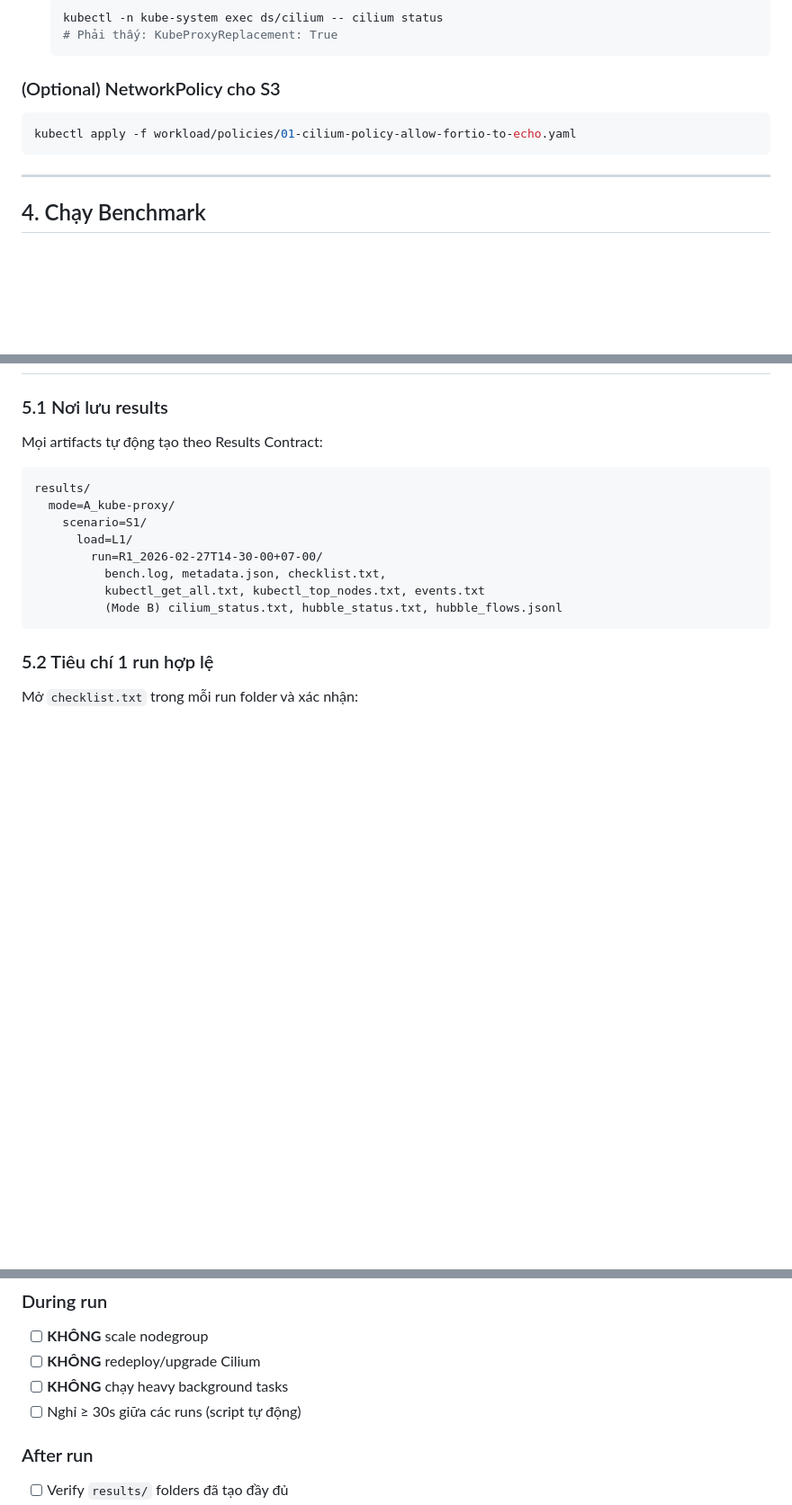
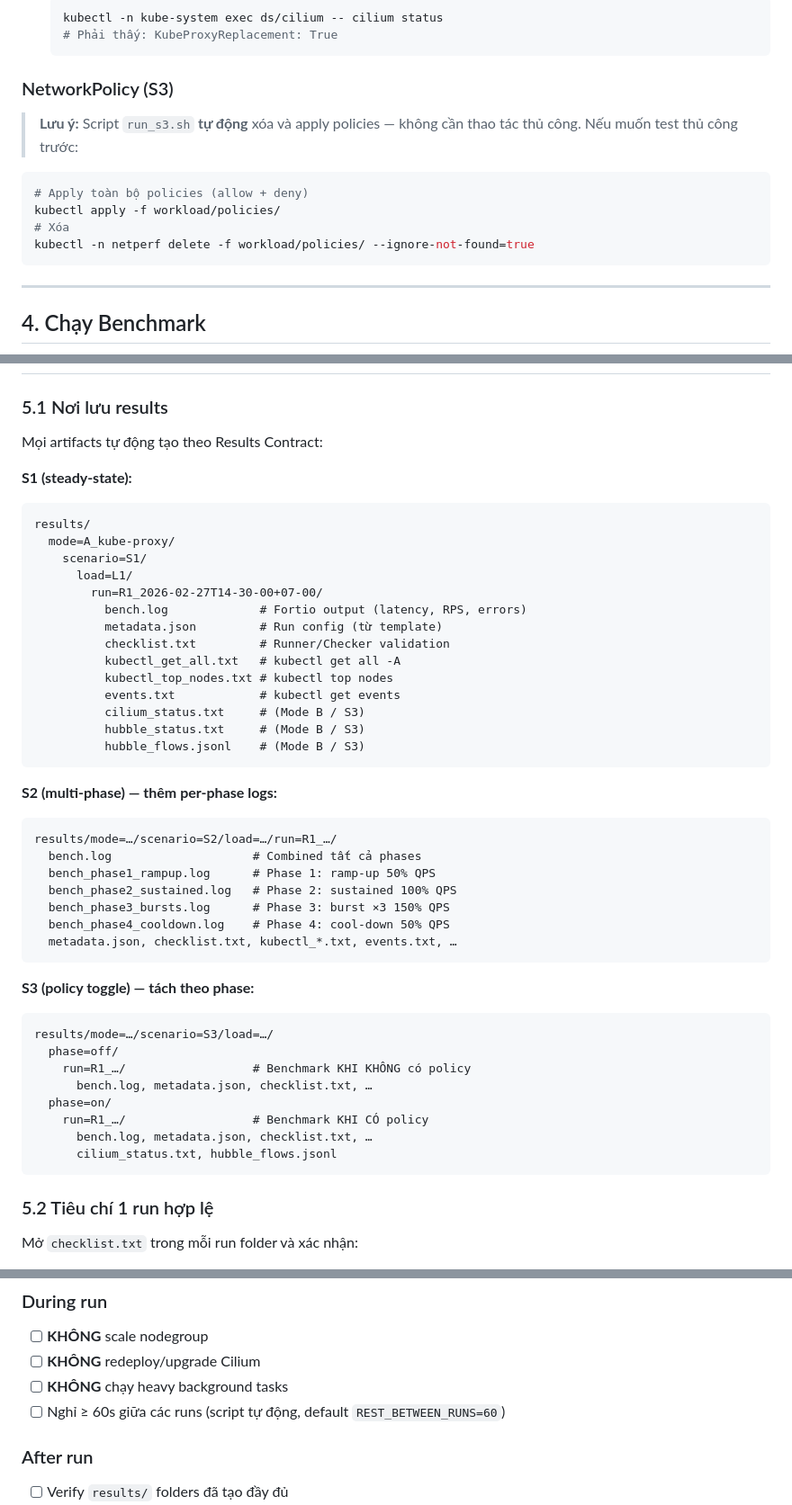
Before and after one commit to daithang59/NT531_EKS-Cilium-Kubeproxy-Benchmark, a Markdown page: docs/runbook.md, 3 parts joined by grey strips. Shown at 90% size. GitHub-like rendering; blank space fills up the shorter version.

Commit message:
docs: Add experiment specification and benchmark runbook.

````diff
--- a/docs/runbook.md
+++ b/docs/runbook.md
@@ -79,9 +79,14 @@ kube-proxy vẫn chạy bình thường, Cilium chỉ là CNI.
    # Phải thấy: KubeProxyReplacement: True
    ```
 
-### (Optional) NetworkPolicy cho S3
+### NetworkPolicy (S3)
+> **Lưu ý:** Script `run_s3.sh` **tự động** xóa và apply policies — không cần thao tác thủ công.
+> Nếu muốn test thủ công trước:
 ```bash
-kubectl apply -f workload/policies/01-cilium-policy-allow-fortio-to-echo.yaml
+# Apply toàn bộ policies (allow + deny)
+kubectl apply -f workload/policies/
+# Xóa
+kubectl -n netperf delete -f workload/policies/ --ignore-not-found=true
 ```
 
 ---
@@ -135,15 +140,46 @@ done
 
 ### 5.1 Nơi lưu results
 Mọi artifacts tự động tạo theo Results Contract:
+
+**S1 (steady-state):**
 ```
 results/
   mode=A_kube-proxy/
     scenario=S1/
       load=L1/
         run=R1_2026-02-27T14-30-00+07-00/
-          bench.log, metadata.json, checklist.txt,
-          kubectl_get_all.txt, kubectl_top_nodes.txt, events.txt
-          (Mode B) cilium_status.txt, hubble_status.txt, hubble_flows.jsonl
+          bench.log             # Fortio output (latency, RPS, errors)
+          metadata.json         # Run config (từ template)
+          checklist.txt         # Runner/Checker validation
+          kubectl_get_all.txt   # kubectl get all -A
+          kubectl_top_nodes.txt # kubectl top nodes
+          events.txt            # kubectl get events
+          cilium_status.txt     # (Mode B / S3)
+          hubble_status.txt     # (Mode B / S3)
+          hubble_flows.jsonl    # (Mode B / S3)
+```
+
+**S2 (multi-phase) — thêm per-phase logs:**
+```
+results/mode=…/scenario=S2/load=…/run=R1_…/
+  bench.log                    # Combined tất cả phases
+  bench_phase1_rampup.log      # Phase 1: ramp-up 50% QPS
+  bench_phase2_sustained.log   # Phase 2: sustained 100% QPS
+  bench_phase3_bursts.log      # Phase 3: burst ×3 150% QPS
+  bench_phase4_cooldown.log    # Phase 4: cool-down 50% QPS
+  metadata.json, checklist.txt, kubectl_*.txt, events.txt, …
+```
+
+**S3 (policy toggle) — tách theo phase:**
+```
+results/mode=…/scenario=S3/load=…/
+  phase=off/
+    run=R1_…/                  # Benchmark KHI KHÔNG có policy
+      bench.log, metadata.json, checklist.txt, …
+  phase=on/
+    run=R1_…/                  # Benchmark KHI CÓ policy
+      bench.log, metadata.json, checklist.txt, …
+      cilium_status.txt, hubble_flows.jsonl
 ```
 
 ### 5.2 Tiêu chí 1 run hợp lệ
@@ -174,7 +210,7 @@ Nếu phát hiện bất thường (timeout, error rate cao, pod restart), ghi v
 - [ ] **KHÔNG** scale nodegroup
 - [ ] **KHÔNG** redeploy/upgrade Cilium
 - [ ] **KHÔNG** chạy heavy background tasks
-- [ ] Nghỉ ≥ 30s giữa các runs (script tự động)
+- [ ] Nghỉ ≥ 60s giữa các runs (script tự động, default `REST_BETWEEN_RUNS=60`)
 
 ### After run
 - [ ] Verify `results/` folders đã tạo đầy đủ
````
Also changed, not shown: docs/experiment_spec.md (+2 -2 lines).
